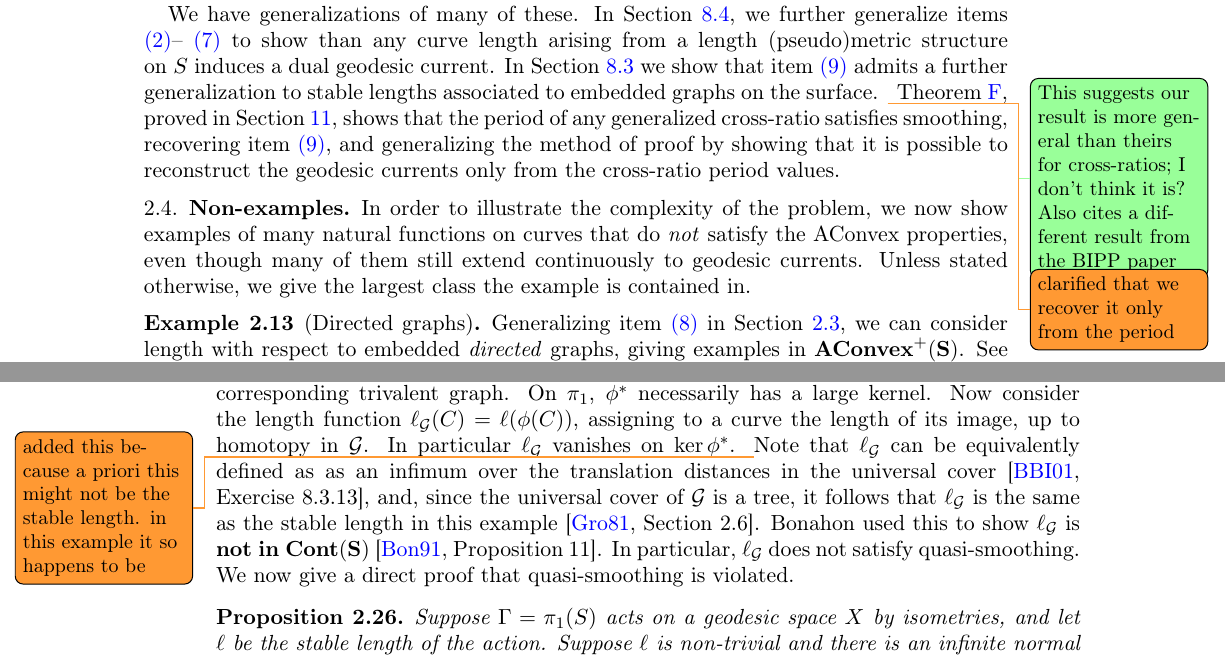
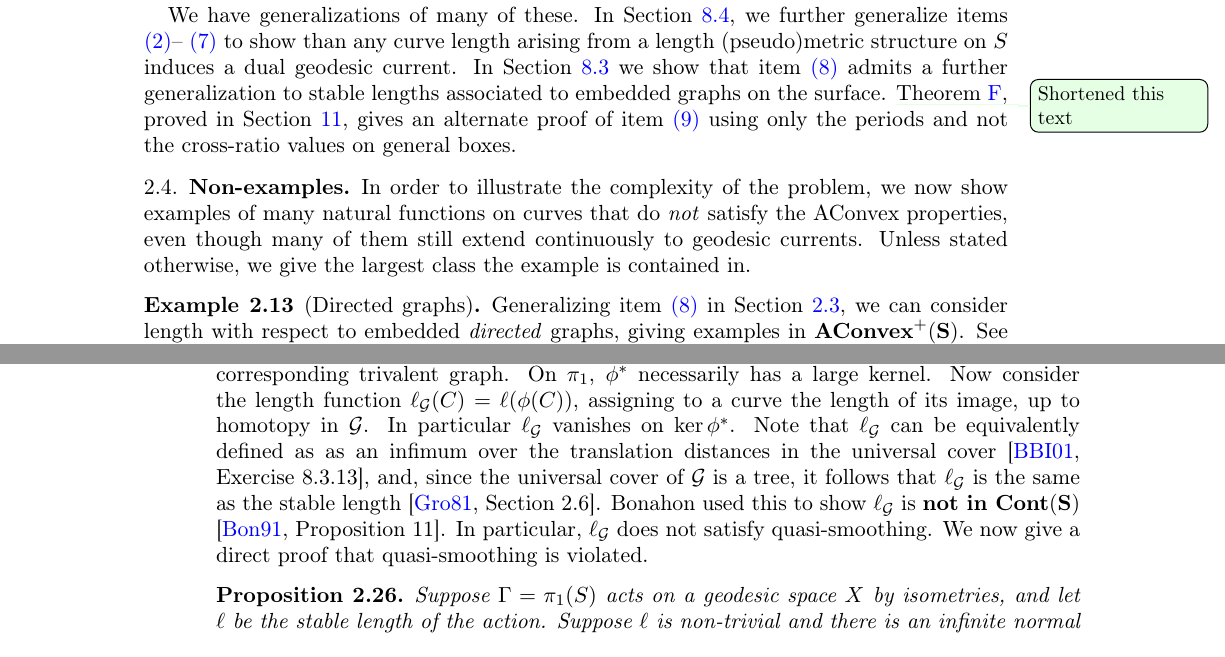
Before and after one commit to dpthurst/Currents-and-intersections, a LaTeX paper (Intersections.tex, which reads functionals.tex): two parts of pages 13 and 16 of 102 before the commit and two parts of pages 13 and 16 of 101 after it, joined at a grey line, cut so that both start at the same text. Compiled offline with pdfLaTeX.

Commit message:
Response to Didac edits

```diff
--- a/functionals.tex
+++ b/functionals.tex
@@ -541,16 +541,13 @@ Section~\ref{subsec:length-metrics}, we further generalize items
 \ref{item:metric-first}--~\ref{item:metric-last} to show than any curve length arising from a length
 (pseudo)metric structure on~$S$ induces a dual geodesic current. In
 Section~\ref{subsec:embedded_graphs} we show that
-item~\ref{item:positively-ratioed} admits a further generalization to stable lengths associated
+item~\ref{item:simple-gen} admits a further generalization to stable lengths associated
 to embedded graphs on the surface.
-\DPTtodo{This suggests our result is more general than theirs for
-  cross-ratios; I don't think it is? Also cites a different result
-  from the BIPP paper}
-  \DMGtodo{clarified that we recover it only from the period}
+\DPTfyi{Shortened this text}
 Theorem~\ref{mainthm:crossratio},
-proved in Section~\ref{sec:questions}, shows that the period of any
-generalized cross-ratio satisfies smoothing, recovering
-item~\ref{item:positively-ratioed}, and generalizing the method of proof by showing that it is possible to reconstruct the geodesic currents only from the cross-ratio period values.
+proved in Section~\ref{sec:questions}, gives an alternate proof
+of item~\ref{item:positively-ratioed} using only the periods and not
+the cross-ratio values on general boxes.
 
 \subsection{Non-examples}
 \label{subsec:non-examples}
@@ -828,7 +825,13 @@ $\mathbf{\bACont(S)}$.
   $\phi^*$ necessarily has a large kernel. Now consider the length
   function $\ell_{\cG}(C) = \ell(\phi(C))$, assigning to a curve the
   length of its image, up to homotopy in~$\cG$. In particular
-  $\ell_\cG$ vanishes on $\ker \phi^*$. \DMGtodo{added this because a priori this might not be the stable length. in this example it so happens to be} Note that $\ell_\cG$ can be equivalently defined as as an infimum over the translation distances in the universal cover~\cite[Exercise~8.3.13]{BBI01:MetricGeometry}, and, since the universal cover of $\cG$ is a tree, it follows that $\ell_\cG$ is the same as the stable length in this example~\cite[Section~2.6]{Gromov1981HyperbolicManifolds}. Bonahon used this to show
+  $\ell_\cG$ vanishes on $\ker \phi^*$. Note that $\ell_\cG$ can be
+  equivalently defined as as an infimum over the translation distances
+  in the universal cover~\cite[Exercise~8.3.13]{BBI01:MetricGeometry},
+  and, since the universal cover of $\cG$ is a tree, it follows that
+  $\ell_\cG$ is the same as the stable length
+  \cite[Section~2.6]{Gromov1981HyperbolicManifolds}. Bonahon
+  used this to show
   $\ell_\cG$ is \textbf{not in $\mathbf{\bCont(S)}$}
   \cite[Proposition~11]{Bonahon91:CurrentsGroups}. In
   particular, $\ell_\cG$ does not satisfy quasi-smoothing. We now give a direct proof that quasi-smoothing is violated.
```
Also changed, not shown: intro.tex (+17 -6 lines), functionals.tex (16 more changed lines).
